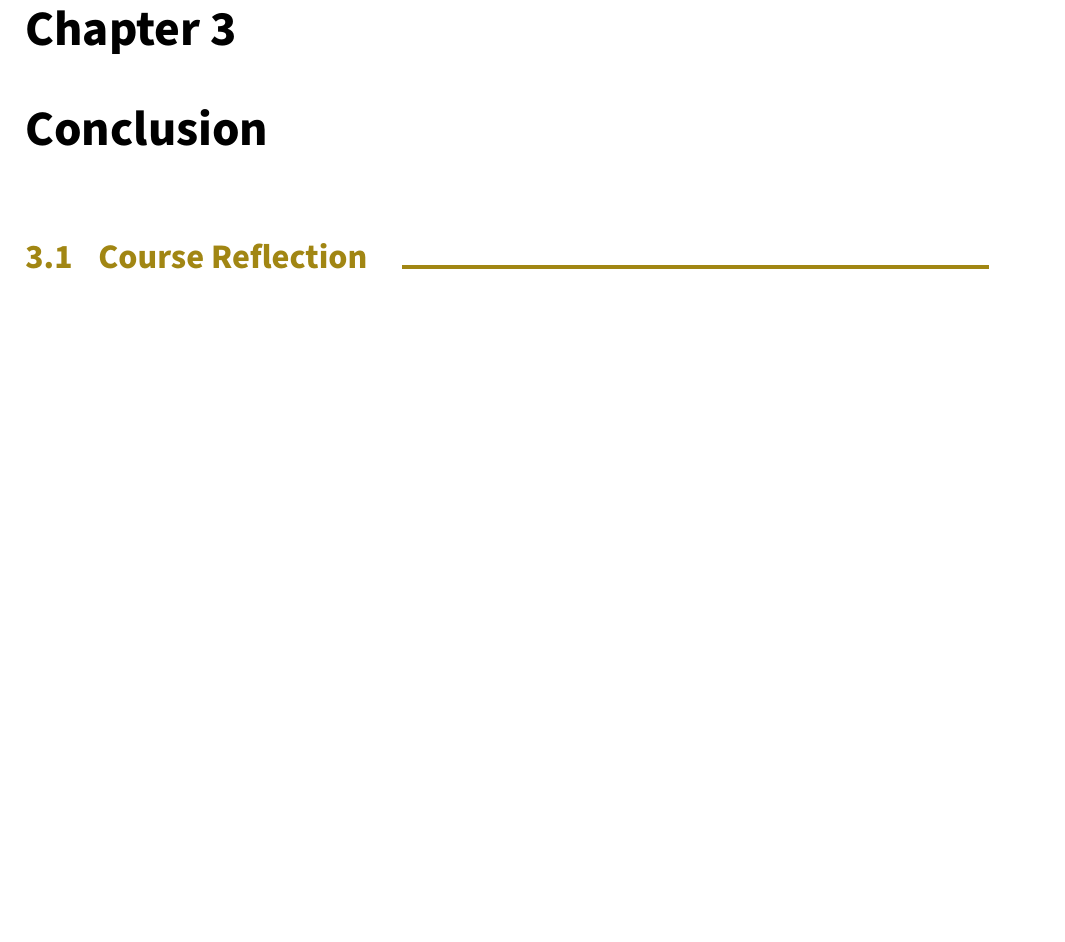
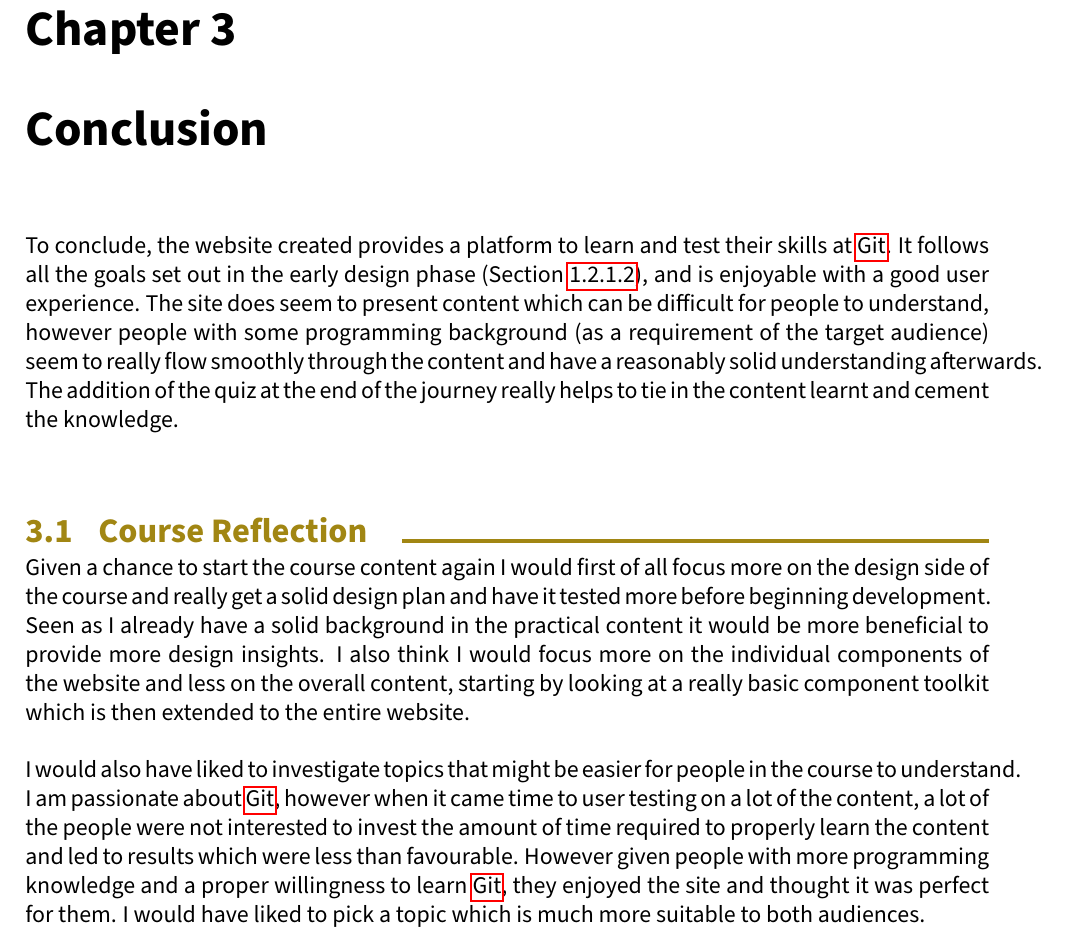
Before and after one commit to sanchez/reports-deco1400, a LaTeX thesis (main.tex, which reads conclusion.tex): part of page 31 of 32, cut so that both start at the same text, the shorter picture padded with empty space. Compiled offline with pdfLaTeX.

Commit message:
Finished up basically

```diff
--- a/conclusion.tex
+++ b/conclusion.tex
@@ -4,7 +4,10 @@
 \chapter{Conclusion}
 % Summarise and conclude your Design Report
 % In short, how has your website been successful in responding to the brief?
+To conclude, the website created provides a platform to learn and test their skills at \gls{git}. It follows all the goals set out in the early design phase (Section~\ref{sec:goals}), and is enjoyable with a good user experience. The site does seem to present content which can be difficult for people to understand, however people with some programming background (as a requirement of the target audience) seem to really flow smoothly through the content and have a reasonably solid understanding afterwards. The addition of the quiz at the end of the journey really helps to tie in the content learnt and cement the knowledge.
 
 \section{Course Reflection}
 % How has your learning strategy changed since the start of the course?
 % If you had the change to restart, how would you approach your learning differently?
+Given a chance to start the course content again I would first of all focus more on the design side of the course and really get a solid design plan and have it tested more before beginning development. Seen as I already have a solid background in the practical content it would be more beneficial to provide more design insights. I also think I would focus more on the individual components of the website and less on the overall content, starting by looking at a really basic component toolkit which is then extended to the entire website.\\\\
+I would also have liked to investigate topics that might be easier for people in the course to understand. I am passionate about \gls{git}, however when it came time to user testing on a lot of the content, a lot of the people were not interested to invest the amount of time required to properly learn the content and led to results which were less than favourable. However given people with more programming knowledge and a proper willingness to learn \gls{git}, they enjoyed the site and thought it was perfect for them. I would have liked to pick a topic which is much more suitable to both audiences.
```
